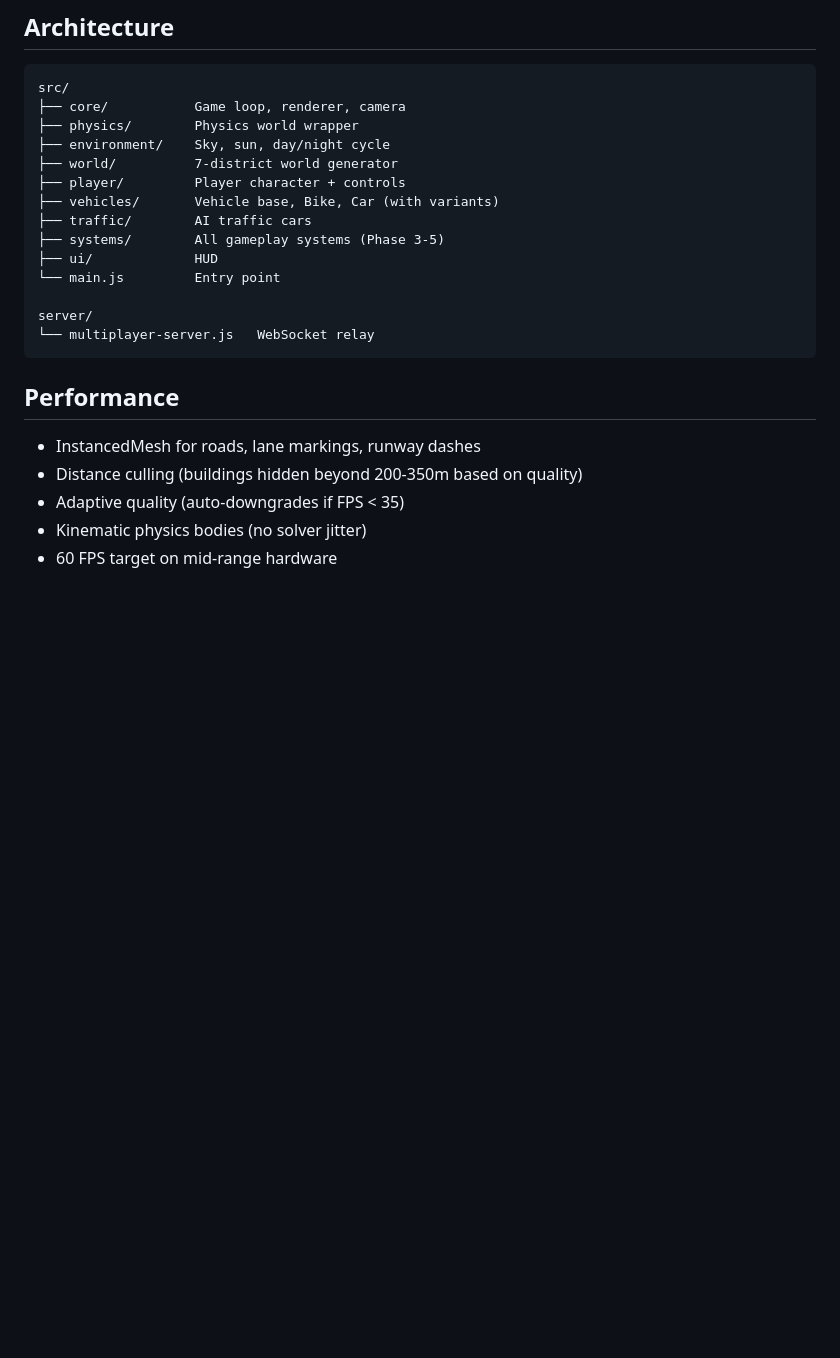
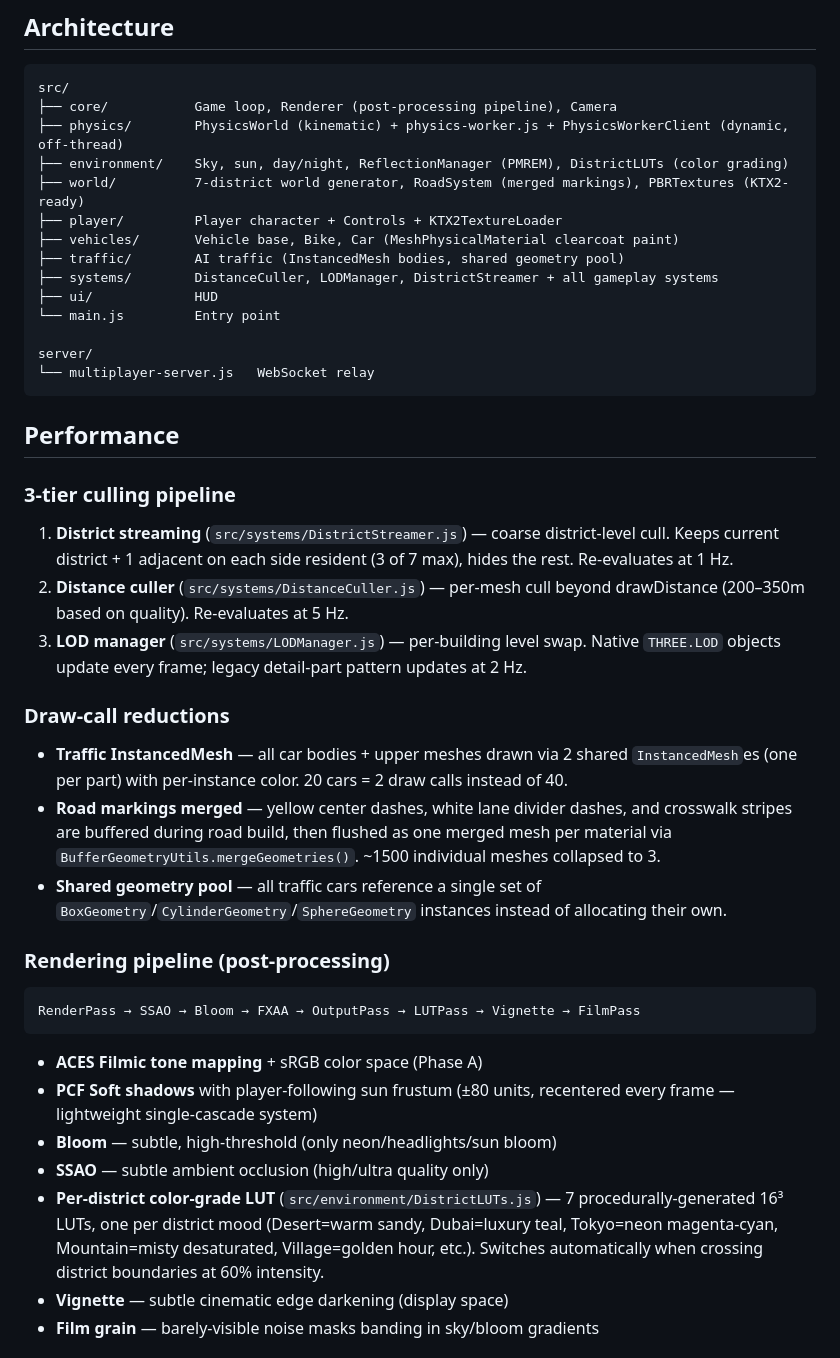
Before and after one commit to Tushar1872013/GTA7, a Markdown page: README.md, the part around one of its changes. Rendered like a GitHub page; blank space fills up the shorter version.

Commit message:
docs: update README with full rendering & performance documentation
QA pass complete - all code verified:
  - vite build: 85 modules, 0 warnings, 0 errors
  - vite dev server: starts cleanly, no transform errors
  - LUT verification script: all 7 district LUTs pass format
    checks (correct dimensions, data length, opacity, identity
    endpoints, isData3DTexture=false for 2D LUTPass path)
  - mergeGeometries: verified both RoadSystem patterns (cloned
    shared base + per-call fresh geometry) merge correctly
  - FilmPass.uniforms.intensity access: confirmed valid via
    FilmShader source inspection
  - LUTPass with null lut + enabled=false: confirmed safe via
    EffectComposer source (disabled passes skipped entirely)
  - setQuality call order: confirmed all passes exist before
    setQuality runs (constructor calls _initPostProcessing first)

README updates:
  - Performance section rewritten with 7 subsections:
    * 3-tier culling pipeline (district -> mesh -> LOD)
    * Draw-call reductions (InstancedMesh, merged markings, shared geo)
    * Rendering pipeline (full post-processing chain diagram)
    * Materials (MeshPhysicalMaterial clearcoat, PMREM env map)
    * Texture compression (KTX2 opportunistic upgrade)
    * Physics worker (off-thread dynamic body infrastructure)
    * Quality presets table (Low/Medium/High/Ultra feature matrix)
  - Architecture section updated to reflect new files:
    physics-worker.js, PhysicsWorkerClient, DistrictLUTs,
    KTX2TextureLoader, DistrictStreamer, merged RoadSystem

````diff
--- a/README.md
+++ b/README.md
@@ -112,14 +112,14 @@ npm run preview  # http://localhost:4173
 
 ```
 src/
-├── core/           Game loop, renderer, camera
-├── physics/        Physics world wrapper
-├── environment/    Sky, sun, day/night cycle
-├── world/          7-district world generator
-├── player/         Player character + controls
-├── vehicles/       Vehicle base, Bike, Car (with variants)
-├── traffic/        AI traffic cars
-├── systems/        All gameplay systems (Phase 3-5)
+├── core/           Game loop, Renderer (post-processing pipeline), Camera
+├── physics/        PhysicsWorld (kinematic) + physics-worker.js + PhysicsWorkerClient (dynamic, off-thread)
+├── environment/    Sky, sun, day/night, ReflectionManager (PMREM), DistrictLUTs (color grading)
+├── world/          7-district world generator, RoadSystem (merged markings), PBRTextures (KTX2-ready)
+├── player/         Player character + Controls + KTX2TextureLoader
+├── vehicles/       Vehicle base, Bike, Car (MeshPhysicalMaterial clearcoat paint)
+├── traffic/        AI traffic (InstancedMesh bodies, shared geometry pool)
+├── systems/        DistanceCuller, LODManager, DistrictStreamer + all gameplay systems
 ├── ui/             HUD
 └── main.js         Entry point
 
@@ -129,8 +129,25 @@ server/
 
 ## Performance
 
-- InstancedMesh for roads, lane markings, runway dashes
-- Distance culling (buildings hidden beyond 200-350m based on quality)
-- Adaptive quality (auto-downgrades if FPS < 35)
-- Kinematic physics bodies (no solver jitter)
-- 60 FPS target on mid-range hardware
+### 3-tier culling pipeline
+1. **District streaming** (`src/systems/DistrictStreamer.js`) — coarse district-level cull. Keeps current district + 1 adjacent on each side resident (3 of 7 max), hides the rest. Re-evaluates at 1 Hz.
+2. **Distance culler** (`src/systems/DistanceCuller.js`) — per-mesh cull beyond drawDistance (200–350m based on quality). Re-evaluates at 5 Hz.
+3. **LOD manager** (`src/systems/LODManager.js`) — per-building level swap. Native `THREE.LOD` objects update every frame; legacy detail-part pattern updates at 2 Hz.
+
+### Draw-call reductions
+- **Traffic InstancedMesh** — all car bodies + upper meshes drawn via 2 shared `InstancedMesh`es (one per part) with per-instance color. 20 cars = 2 draw calls instead of 40.
+- **Road markings merged** — yellow center dashes, white lane divider dashes, and crosswalk stripes are buffered during road build, then flushed as one merged mesh per material via `BufferGeometryUtils.mergeGeometries()`. ~1500 individual meshes collapsed to 3.
+- **Shared geometry pool** — all traffic cars reference a single set of `BoxGeometry`/`CylinderGeometry`/`SphereGeometry` instances instead of allocating their own.
+
+### Rendering pipeline (post-processing)
+```
+RenderPass → SSAO → Bloom → FXAA → OutputPass → LUTPass → Vignette → FilmPass
+```
+- **ACES Filmic tone mapping** + sRGB color space (Phase A)
+- **PCF Soft shadows** with player-following sun frustum (±80 units, recentered every frame — lightweight single-cascade system)
+- **Bloom** — subtle, high-threshold (only neon/headlights/sun bloom)
+- **SSAO** — subtle ambient occlusion (high/ultra quality only)
+- **Per-district color-grade LUT** (`src/environment/DistrictLUTs.js`) — 7 procedurally-generated 16³ LUTs, one per district mood (Desert=warm sandy, Dubai=luxury teal, Tokyo=neon magenta-cyan, Mountain=misty desaturated, Village=golden hour, etc.). Switches automatically when crossing district boundaries at 60% intensity.
+- **Vignette** — subtle cinematic edge darkening (display space)
+- **Film grain** — barely-visible noise masks banding in sky/bloom gradients
+
````
Also changed, not shown: other parts of README.md (+25 -0 lines).
